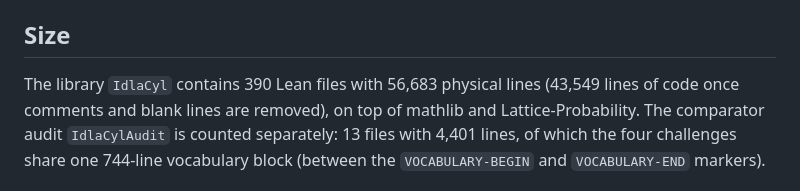
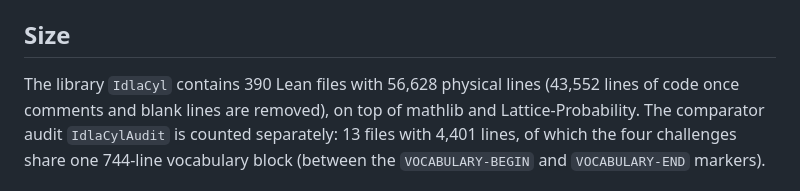
Before and after one commit to nitromannitol/IDLA-Cylinder-GFF, a Markdown page: README.md, the part around the change. GitHub-like rendering.

Commit message:
Docs: update the size of the library after the cleanup

```diff
--- a/README.md
+++ b/README.md
@@ -188,7 +188,7 @@ spectral first-hit law, whose total variation is at most `√N e^{−H/√τ_rel
 
 ## Size
 
-The library `IdlaCyl` contains 390 Lean files with 56,683 physical lines (43,549 lines of code
+The library `IdlaCyl` contains 390 Lean files with 56,628 physical lines (43,552 lines of code
 once comments and blank lines are removed), on top of mathlib and Lattice-Probability. The
 comparator audit `IdlaCylAudit` is counted separately: 13 files with 4,401 lines, of which the
 four challenges share one 744-line vocabulary block (between the `VOCABULARY-BEGIN` and
```
